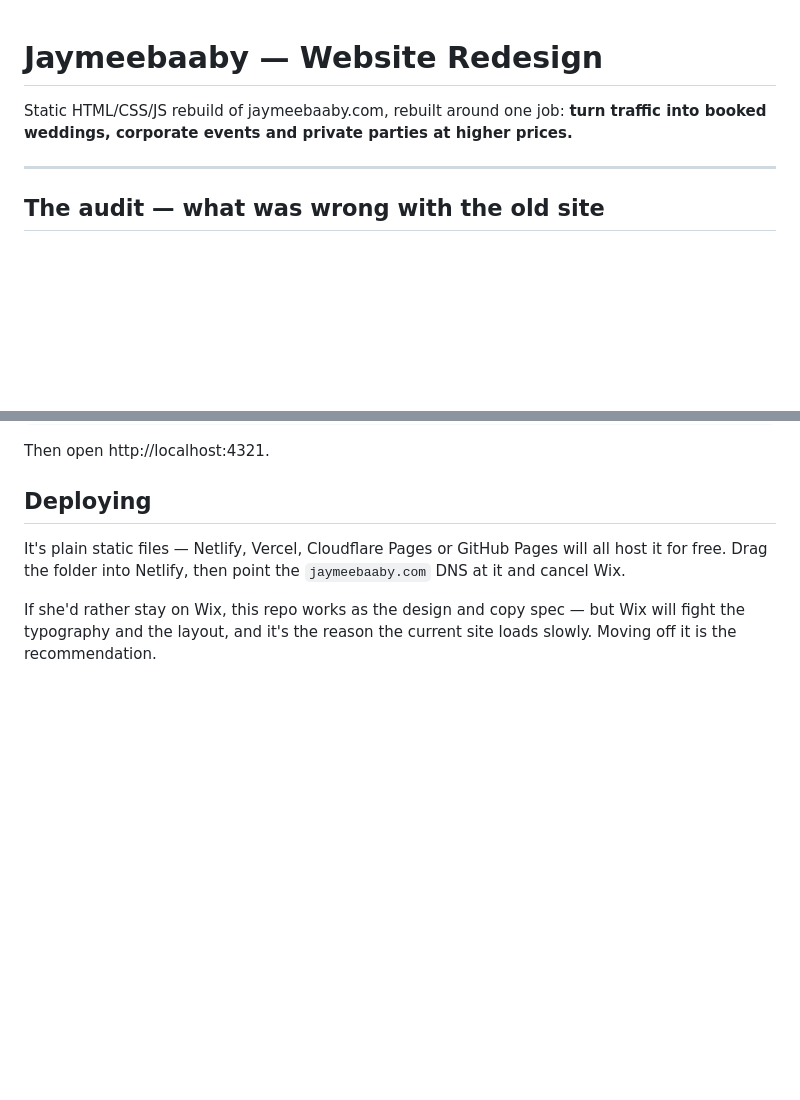
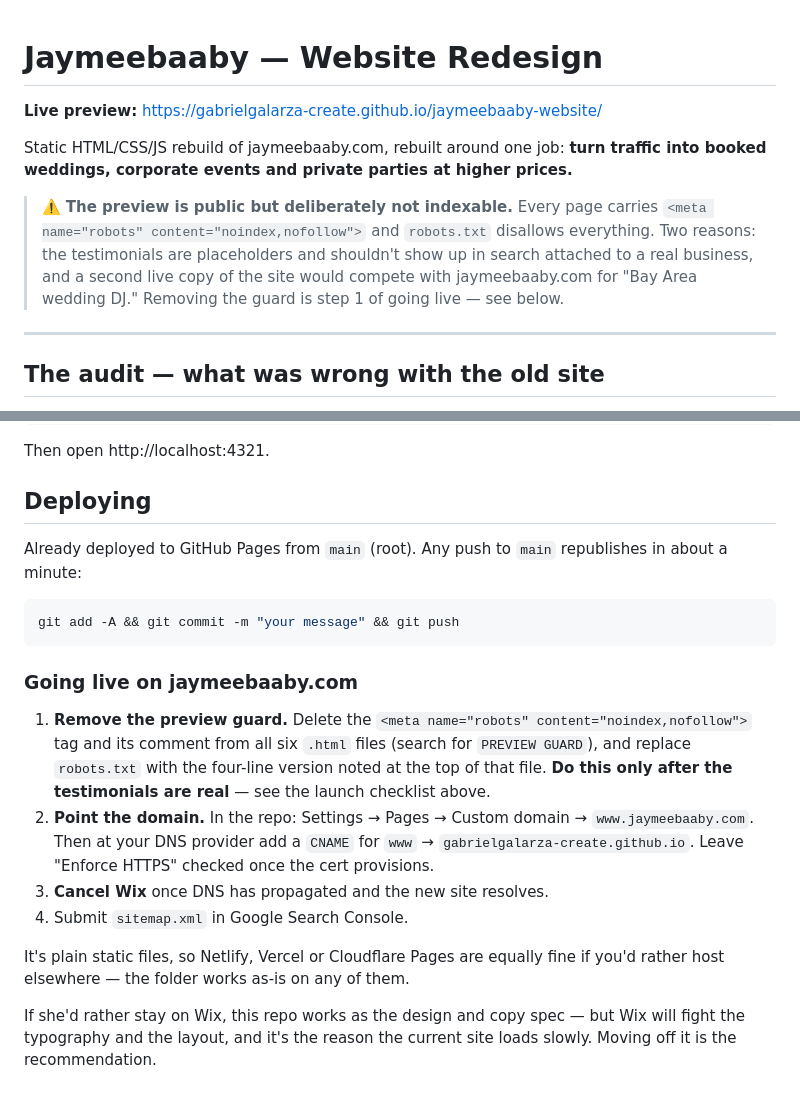
Before and after one commit to gabrielgalarza-create/jaymeebaaby-website, a Markdown page: README.md, 2 parts joined by grey strips. GitHub-like rendering; blank space fills up the shorter version.

Commit message:
Document GitHub Pages deploy and go-live steps

````diff
--- a/README.md
+++ b/README.md
@@ -1,7 +1,16 @@
 # Jaymeebaaby — Website Redesign
+
+**Live preview:** https://gabrielgalarza-create.github.io/jaymeebaaby-website/
 
 Static HTML/CSS/JS rebuild of jaymeebaaby.com, rebuilt around one job: **turn traffic into
 booked weddings, corporate events and private parties at higher prices.**
+
+> ⚠️ **The preview is public but deliberately not indexable.** Every page carries
+> `<meta name="robots" content="noindex,nofollow">` and `robots.txt` disallows everything.
+> Two reasons: the testimonials are placeholders and shouldn't show up in search attached
+> to a real business, and a second live copy of the site would compete with
+> jaymeebaaby.com for "Bay Area wedding DJ." Removing the guard is step 1 of going live —
+> see below.
 
 ---
 
@@ -168,9 +177,27 @@ Then open http://localhost:4321.
 
 ## Deploying
 
-It's plain static files — Netlify, Vercel, Cloudflare Pages or GitHub Pages will all host
-it for free. Drag the folder into Netlify, then point the `jaymeebaaby.com` DNS at it and
-cancel Wix.
+Already deployed to GitHub Pages from `main` (root). Any push to `main` republishes in
+about a minute:
+
+```bash
+git add -A && git commit -m "your message" && git push
+```
+
+### Going live on jaymeebaaby.com
+
+1. **Remove the preview guard.** Delete the `<meta name="robots" content="noindex,nofollow">`
+   tag and its comment from all six `.html` files (search for `PREVIEW GUARD`), and replace
+   `robots.txt` with the four-line version noted at the top of that file. **Do this only
+   after the testimonials are real** — see the launch checklist above.
+2. **Point the domain.** In the repo: Settings → Pages → Custom domain → `www.jaymeebaaby.com`.
+   Then at your DNS provider add a `CNAME` for `www` → `gabrielgalarza-create.github.io`.
+   Leave "Enforce HTTPS" checked once the cert provisions.
+3. **Cancel Wix** once DNS has propagated and the new site resolves.
+4. Submit `sitemap.xml` in Google Search Console.
+
+It's plain static files, so Netlify, Vercel or Cloudflare Pages are equally fine if you'd
+rather host elsewhere — the folder works as-is on any of them.
 
 If she'd rather stay on Wix, this repo works as the design and copy spec — but Wix will
 fight the typography and the layout, and it's the reason the current site loads slowly.
````
